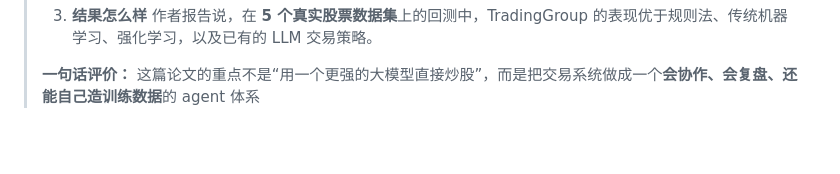
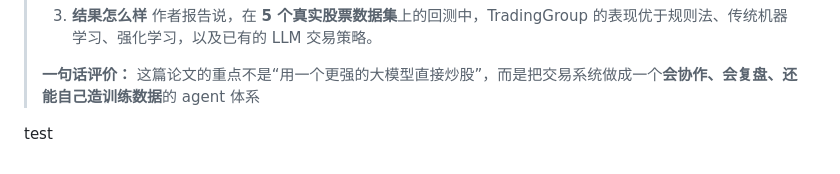
Before and after one commit to alexhegit/sovereign-IQ, a Markdown page: shangjr/shangjr_research.md, the part around the change. Rendered like a GitHub page; blank space fills up the shorter version.

Commit message:
test for git

```diff
--- a/shangjr/shangjr_research.md
+++ b/shangjr/shangjr_research.md
@@ -161,3 +161,6 @@ OpenClaw 金融投资配置模板
 >
 > **一句话评价：**
 >  这篇论文的重点不是“用一个更强的大模型直接炒股”，而是把交易系统做成一个**会协作、会复盘、还能自己造训练数据**的 agent 体系
+
+
+test
```
